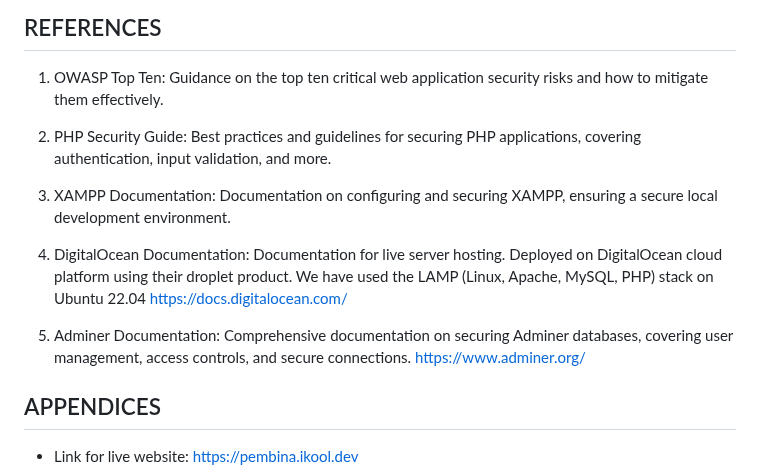
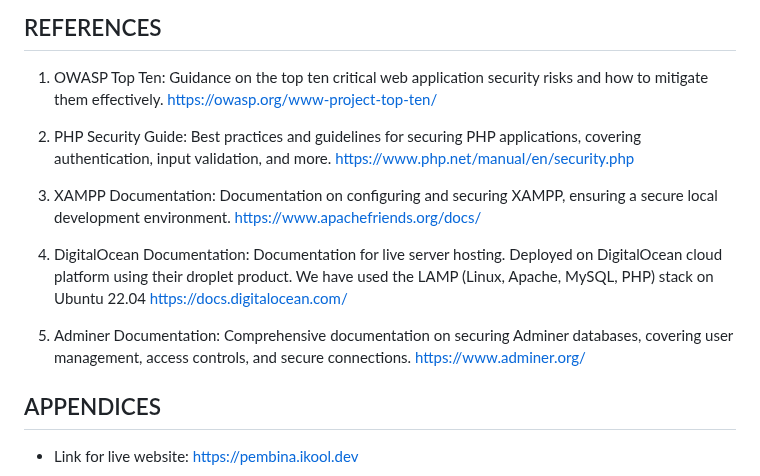
Before and after one commit to aemon1407/WEBAPPSECURITY-IMPROVED, a Markdown page: README.md, the part around one of its changes. Rendered like a GitHub page.

```diff
--- a/README.md
+++ b/README.md
@@ -92,16 +99,19 @@ Create a .htaccess file to protect from unathourize file access.
 ## REFERENCES
 
 1. OWASP Top Ten: Guidance on the top ten critical web application security risks and how to mitigate them effectively.
+   https://owasp.org/www-project-top-ten/<br>
 
 2. PHP Security Guide: Best practices and guidelines for securing PHP applications, covering authentication, input validation, and more.
+   https://www.php.net/manual/en/security.php<br>
 
-3. XAMPP Documentation: Documentation on configuring and securing XAMPP, ensuring a secure local development environment.
+4. XAMPP Documentation: Documentation on configuring and securing XAMPP, ensuring a secure local development environment.
+   https://www.apachefriends.org/docs/ <br>
 
-4. DigitalOcean Documentation: Documentation for live server hosting. Deployed on DigitalOcean cloud platform using their droplet product. We have used the LAMP (Linux, Apache, MySQL, PHP) stack on Ubuntu 22.04
-https://docs.digitalocean.com/
+5. DigitalOcean Documentation: Documentation for live server hosting. Deployed on DigitalOcean cloud platform using their droplet product. We have used the LAMP (Linux, Apache, MySQL, PHP) stack on Ubuntu 22.04
+https://docs.digitalocean.com/ <br>
 
-5. Adminer Documentation: Comprehensive documentation on securing Adminer databases, covering user management, access controls, and secure connections.
-https://www.adminer.org/
+6. Adminer Documentation: Comprehensive documentation on securing Adminer databases, covering user management, access controls, and secure connections.
+https://www.adminer.org/ <br>
 
 ## APPENDICES
 
```
Also changed, not shown: other parts of README.md (+7 -0 lines).
